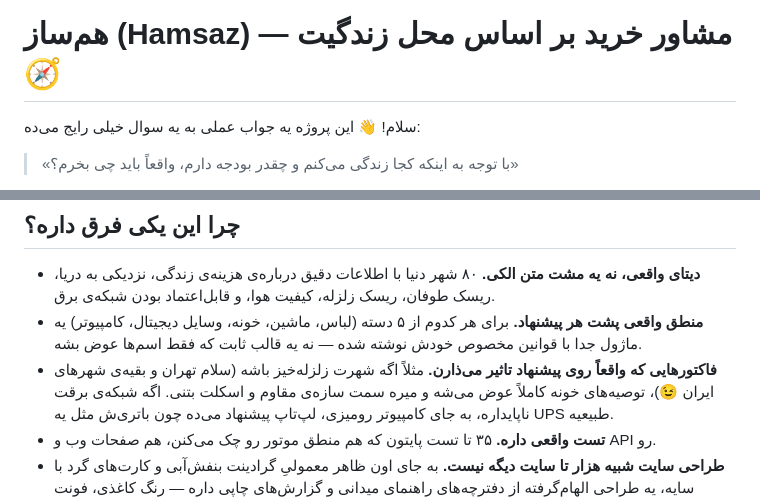
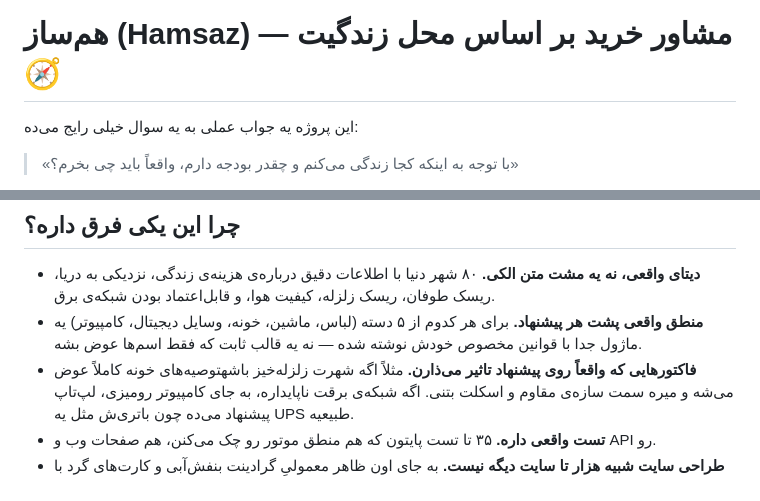
Before and after one commit to bluelifemmd2007-cell/hamsaz-advisor, a Markdown page: README.md, 2 parts joined by grey strips. Drawn GitHub-style.

```diff
--- a/README.md
+++ b/README.md
@@ -279,7 +279,6 @@ unless you add one.
 
 # هم‌ساز (Hamsaz) — مشاور خرید بر اساس محل زندگیت 🧭
 
-سلام! 👋
 این پروژه یه جواب عملی به یه سوال خیلی رایج می‌ده:
 
 > «با توجه به اینکه کجا زندگی می‌کنم و چقدر بودجه دارم، واقعاً باید چی بخرم؟»
@@ -304,7 +303,7 @@ unless you add one.
   وسایل دیجیتال، کامپیوتر) یه ماژول جدا با قوانین مخصوص خودش نوشته شده —
   نه یه قالب ثابت که فقط اسم‌ها عوض بشه.
 - **فاکتورهایی که واقعاً روی پیشنهاد تاثیر می‌ذارن.** مثلاً اگه شهرت زلزله‌خیز
-  باشه (سلام تهران و بقیه‌ی شهرهای ایران 😉)، توصیه‌های خونه کاملاً عوض
+  باشهتوصیه‌های خونه کاملاً عوض
   می‌شه و میره سمت سازه‌ی مقاوم و اسکلت بتنی. اگه شبکه‌ی برقت ناپایداره،
   به جای کامپیوتر رومیزی، لپ‌تاپ پیشنهاد می‌ده چون باتری‌ش مثل یه UPS
   طبیعیه.
```
Also changed, not shown: other parts of README.md (+1 -1 lines).
